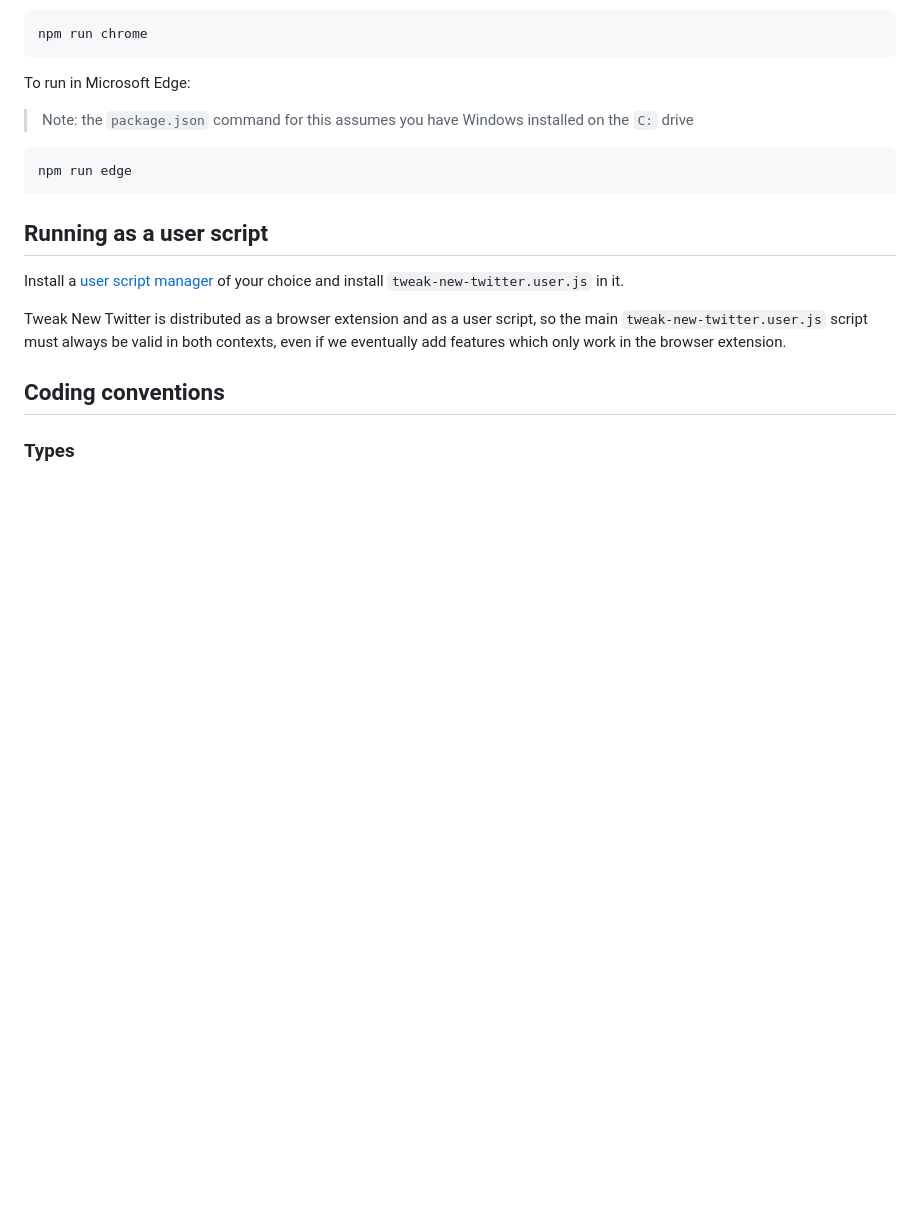
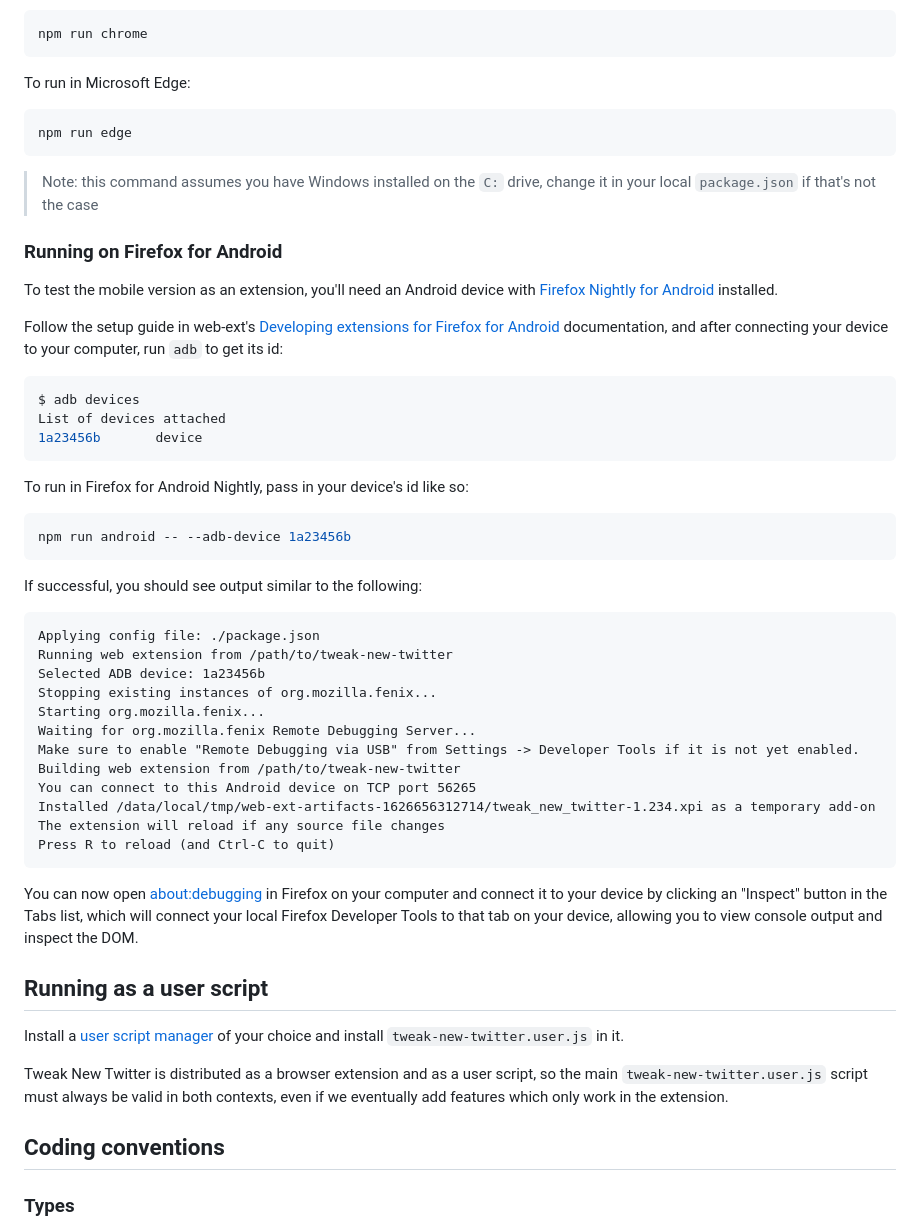
Before and after one commit to insin/control-panel-for-twitter, a Markdown page: CONTRIBUTING.md, the part around the change printed below. Rendered like a GitHub page; blank space fills up the shorter version.

````diff
--- a/CONTRIBUTING.md
+++ b/CONTRIBUTING.md
@@ -26,17 +48,54 @@ npm run chrome
 
 To run in Microsoft Edge:
 
-> Note: the `package.json` command for this assumes you have Windows installed on the `C:` drive
-
 ```shell
 npm run edge
 ```
+
+> Note: this command assumes you have Windows installed on the `C:` drive, change it in your local `package.json` if that's not the case
+
+### Running on Firefox for Android
+
+To test the mobile version as an extension, you'll need an Android device with [Firefox Nightly for Android](https://play.google.com/store/apps/details?id=org.mozilla.fenix) installed.
+
+Follow the setup guide in web-ext's [Developing extensions for Firefox for Android](https://extensionworkshop.com/documentation/develop/developing-extensions-for-firefox-for-android/) documentation, and after connecting your device to your computer, run `adb` to get its id:
+
+```shell
+$ adb devices
+List of devices attached
+1a23456b       device
+```
+
+To run in Firefox for Android Nightly, pass in your device's id like so:
+
+```shell
+npm run android -- --adb-device 1a23456b
+```
+
+If successful, you should see output similar to the following:
+
+```
+Applying config file: ./package.json
+Running web extension from /path/to/tweak-new-twitter
+Selected ADB device: 1a23456b
+Stopping existing instances of org.mozilla.fenix...
+Starting org.mozilla.fenix...
+Waiting for org.mozilla.fenix Remote Debugging Server...
+Make sure to enable "Remote Debugging via USB" from Settings -> Developer Tools if it is not yet enabled.
+Building web extension from /path/to/tweak-new-twitter
+You can connect to this Android device on TCP port 56265
+Installed /data/local/tmp/web-ext-artifacts-1626656312714/tweak_new_twitter-1.234.xpi as a temporary add-on
+The extension will reload if any source file changes
+Press R to reload (and Ctrl-C to quit)
+```
+
+You can now open [about:debugging](about:debugging) in Firefox on your computer and connect it to your device by clicking an "Inspect" button in the Tabs list, which will connect your local Firefox Developer Tools to that tab on your device, allowing you to view console output and inspect the DOM.
 
 ## Running as a user script
 
 Install a [user script manager](https://greasyfork.org/en#home-step-1) of your choice and install `tweak-new-twitter.user.js` in it.
 
-Tweak New Twitter is distributed as a browser extension and as a user script, so the main `tweak-new-twitter.user.js` script must always be valid in both contexts, even if we eventually add features which only work in the browser extension.
+Tweak New Twitter is distributed as a browser extension and as a user script, so the main `tweak-new-twitter.user.js` script must always be valid in both contexts, even if we eventually add features which only work in the extension.
 
 ## Coding conventions
 
````
Also changed, not shown: other parts of CONTRIBUTING.md (+22 -0 lines), README.md (+6 -5 lines), screenshots/firefox_android_quote_tweets.jpg (added), screenshots/firefox_android_search_nav.jpg (added), screenshots/firefox_android_settings.jpg (added), screenshots/firefox_android_shared_tweets.jpg (added), screenshots/firefox_android_timeline.jpg (added), screenshots/firefox_android_tweet.jpg (added), 7 other files.
